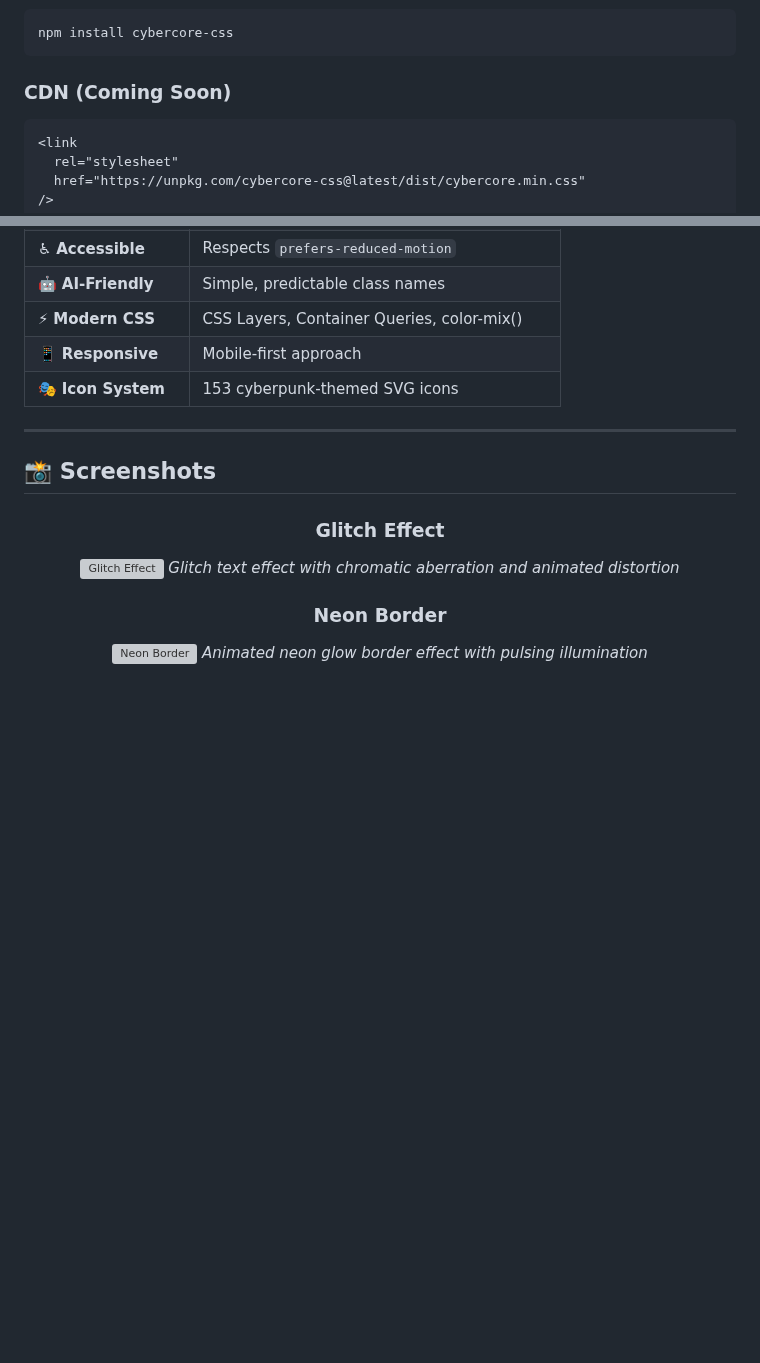
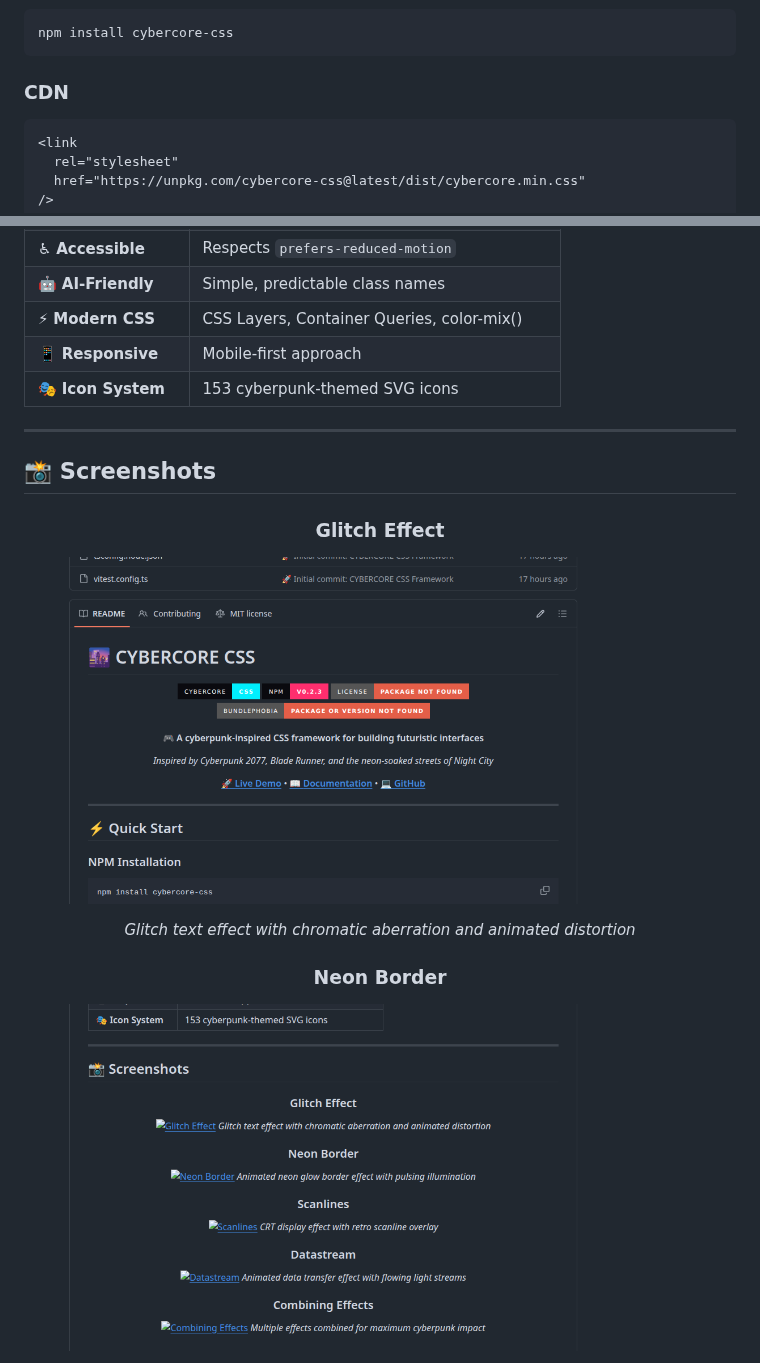
Before and after one commit to sebyx07/cybercore-css, a Markdown page: README.md, 2 parts joined by grey strips. GitHub-like rendering; pictures changed too: assets/img.png (added), assets/img_1.png (added); blank space fills up the shorter version; grey boxes are pictures that could not be loaded.

````diff
--- a/README.md
+++ b/README.md
@@ -28,7 +28,7 @@ City_
 npm install cybercore-css
 ```
 
-### CDN (Coming Soon)
+### CDN
 
 ```html
 <link
@@ -72,11 +72,11 @@ npm install cybercore-css
 
 ### Glitch Effect
 
-![Glitch Effect](dist/img.png) _Glitch text effect with chromatic aberration and
-animated distortion_
+![Glitch Effect](assets/img.png)
+
+_Glitch text effect with chromatic aberration and animated distortion_
 
 ### Neon Border
 
-![Neon Border](dist/img_1.png) _Animated neon glow border effect with pulsing
-illumination_
+![Neon Border](assets/img_1.png)
 
````
Also changed, not shown: other parts of README.md (+1 -18 lines).
